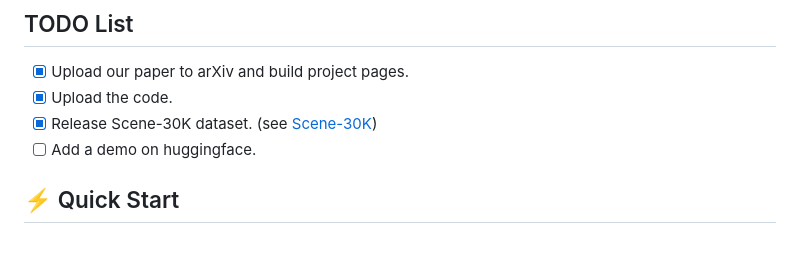
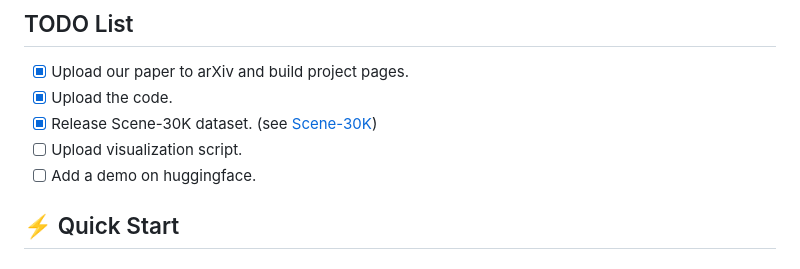
Before and after one commit to AIGeeksGroup/3D-R1, a Markdown page: README.md, the part around the change. Rendered like a GitHub page.

```diff
--- a/README.md
+++ b/README.md
@@ -47,6 +47,7 @@ Extensive experiments demonstrate that 3D-R1 delivers an average improvement of
 - [x] Upload our paper to arXiv and build project pages.
 - [x] Upload the code.
 - [x] Release Scene-30K dataset. (see [Scene-30K](https://huggingface.co/datasets/AIGeeksGroup/Scene-30K))
+- [ ] Upload visualization script.
 - [ ] Add a demo on huggingface.
 
 ## ⚡ Quick Start
```
